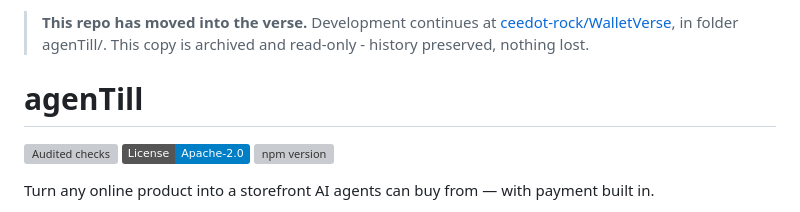
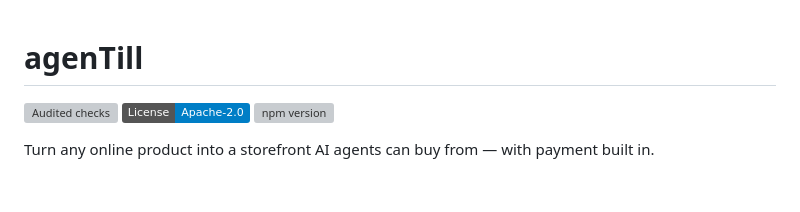
Before and after one commit to ceedot-rock/agenTill, a Markdown page: README.md, the part around the change. Rendered like a GitHub page; badges without logos; blank space fills up the shorter version; grey boxes are pictures that could not be loaded.

Commit message:
Unarchive agenTill

```diff
--- a/README.md
+++ b/README.md
@@ -1,7 +1,3 @@
-> **This repo has moved into the verse.** Development continues at
-> [ceedot-rock/WalletVerse](https://github.com/ceedot-rock/WalletVerse), in folder agenTill/.
-> This copy is archived and read-only - history preserved, nothing lost.
-
 # agenTill
 
 [![Audited checks](https://github.com/ceedot-rock/agenTill/actions/workflows/audited-checks.yml/badge.svg)](https://github.com/ceedot-rock/agenTill/actions/workflows/audited-checks.yml)
```
